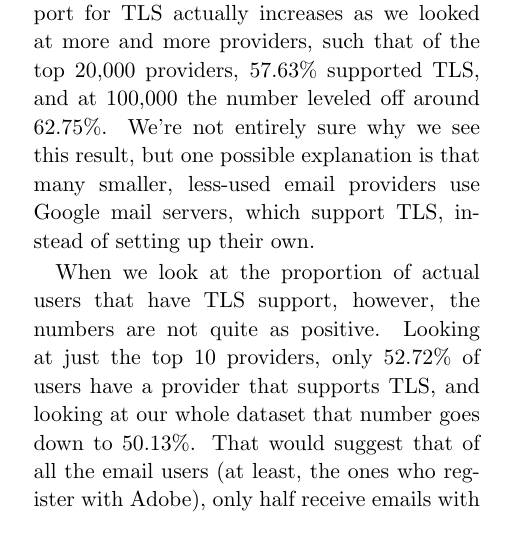
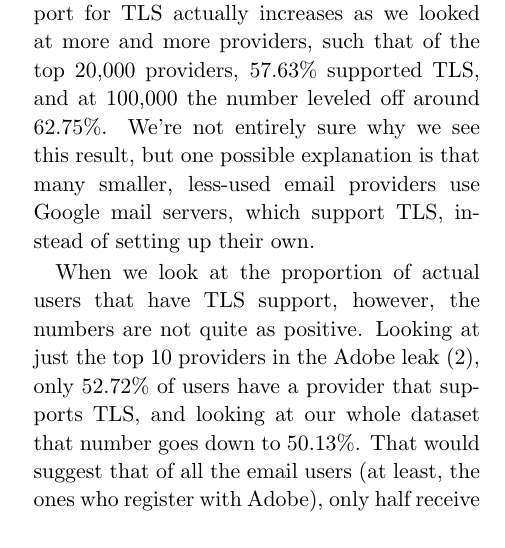
Before and after one commit to lanrat/smtp-scanner, a LaTeX paper (report/report.tex, which reads report/results.tex): part of one column of page 4 of 8, cut so that both start at the same text. Compiled offline with pdfLaTeX.

Commit message:
Added references to results figures

```diff
--- a/report/results.tex
+++ b/report/results.tex
@@ -92,8 +92,3 @@ mail servers, which support TLS, instead of setting up their own.
 \end{figure}
 
 When we look at the proportion of actual users that have TLS support, however,
-the numbers are not quite as positive.  Looking at just the top 10 providers,
-only 52.72\% of users have a provider that supports TLS, and looking at our whole
-dataset that number goes down to 50.13\%.  That would suggest that of all the
-email users (at least, the ones who register with Adobe), only half receive
-emails with any encryption.  The numbers derived from the Gawker leak are
@@ -104 +95,5 @@ case, this still implies that at most about 72\% of email users receive encrypte
-emails.
+the numbers are not quite as positive.  Looking at just the top 10 providers in
+the Adobe leak (\ref{adobe_tls}), only 52.72\% of users have a provider that supports TLS, and
+looking at our whole dataset that number goes down to 50.13\%.  That would
+suggest that of all the email users (at least, the ones who register with Adobe),
+only half receive emails with any encryption.  The numbers derived from the
```
Also changed, not shown: report/results.tex (9 more changed lines).
